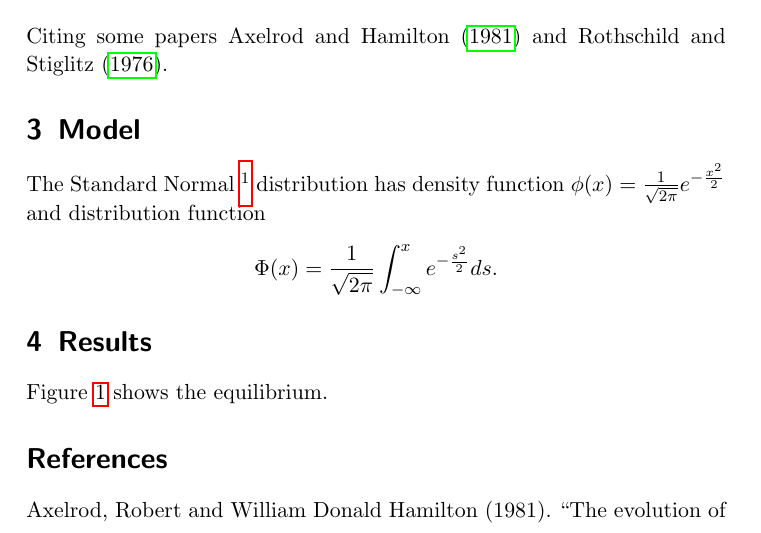
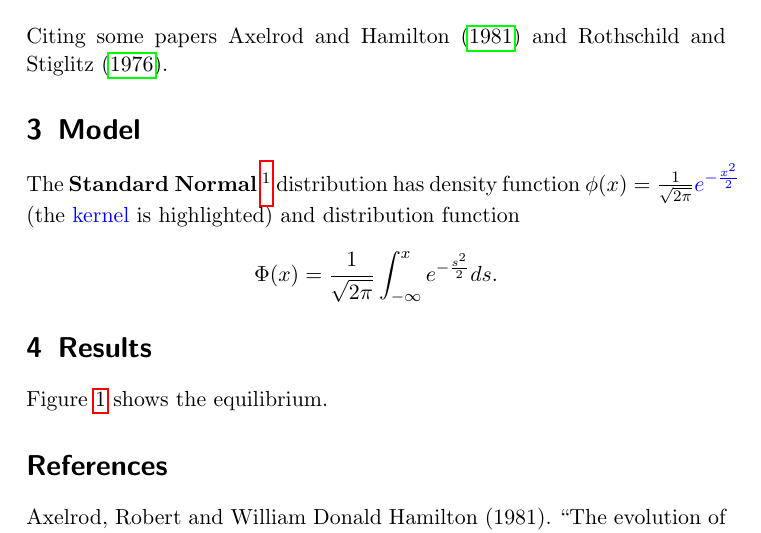
Before and after one commit to Masshat/latex-examples, a LaTeX paper (article/main.tex, which reads article/tex/model.tex): part of page 2 of 3, cut so that both start at the same text. Compiled offline with pdfLaTeX.

Commit message:
add example of text coloring

```diff
--- a/article/main.tex
+++ b/article/main.tex
@@ -8,6 +8,7 @@ maxcitenames=3]{biblatex}
 
 % hyperref creates pdf metadata, including table of contents
 \usepackage{caption,subcaption,verbatim,amsmath,amssymb,amsthm,graphicx,hyperref}
+\usepackage[dvipsnames]{xcolor}
 
 \graphicspath{{graphics/}} % where to look for image files
 \addbibresource{tex/references.bib} % separate file for bibtex references
--- a/article/tex/model.tex
+++ b/article/tex/model.tex
@@ -2,7 +2,8 @@
 
 \section{Model}
 
-The Standard Normal~\footnote{See Claim~\ref{clm:example}.} distribution has density function \( \phi(x) = \frac{1}{\sqrt{2 \pi}} e^{-\frac{x^2}{2}} \) and distribution function
+% color provided by the xcolor package
+The \textbf{Standard Normal}~\footnote{See Claim~\ref{clm:example}.} distribution has density function \( \phi(x) = \frac{1}{\sqrt{2 \pi}} \textcolor{blue}{e^{-\frac{x^2}{2}}} \) (the \textcolor{blue}{kernel} is highlighted) and distribution function
 \[
 	\Phi(x) = \frac{1}{\sqrt{2 \pi}} \int_{-\infty}^x e^{-\frac{s^2}{2}}ds.
 \]
```
Also changed, not shown: article/main.pdf.
